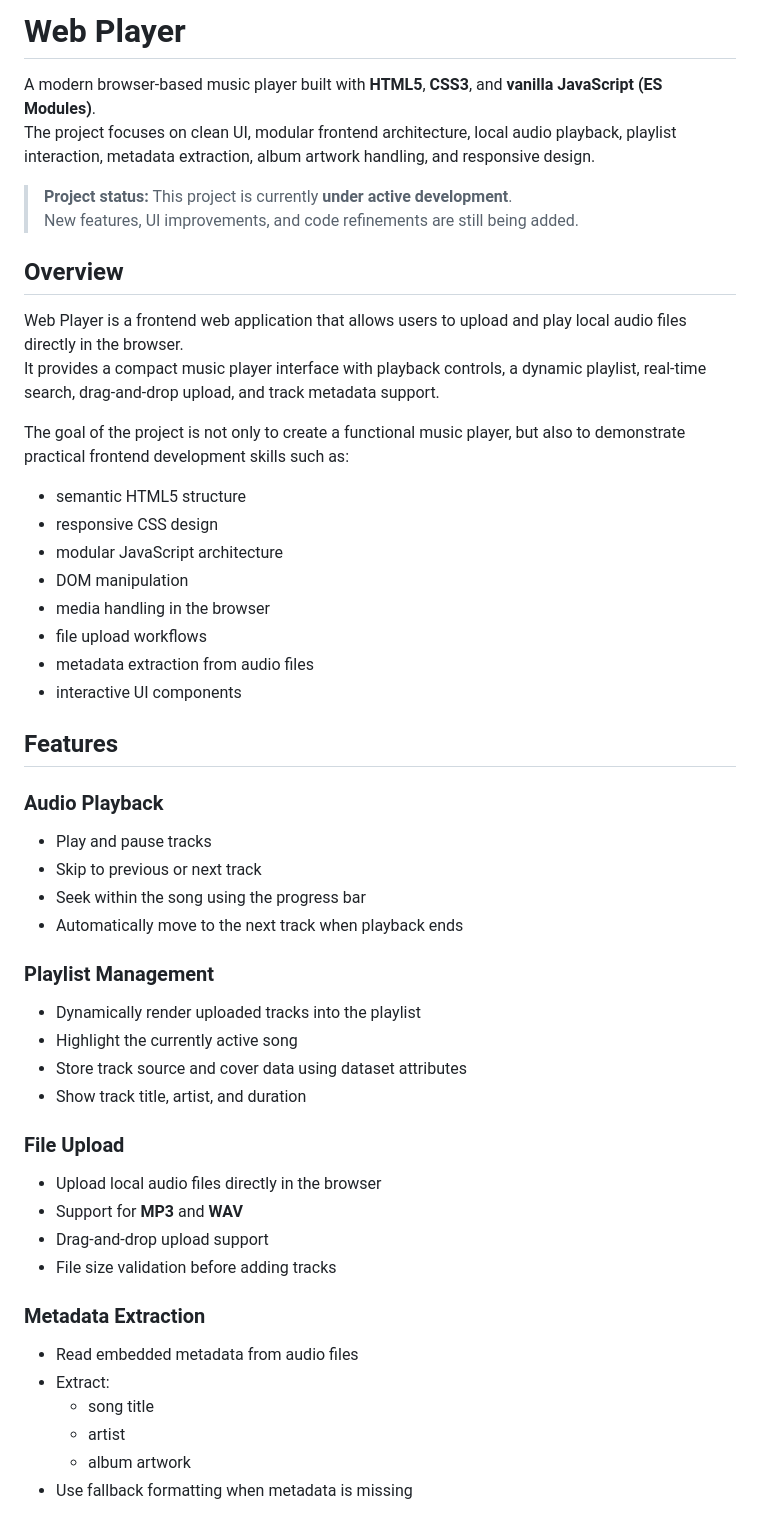
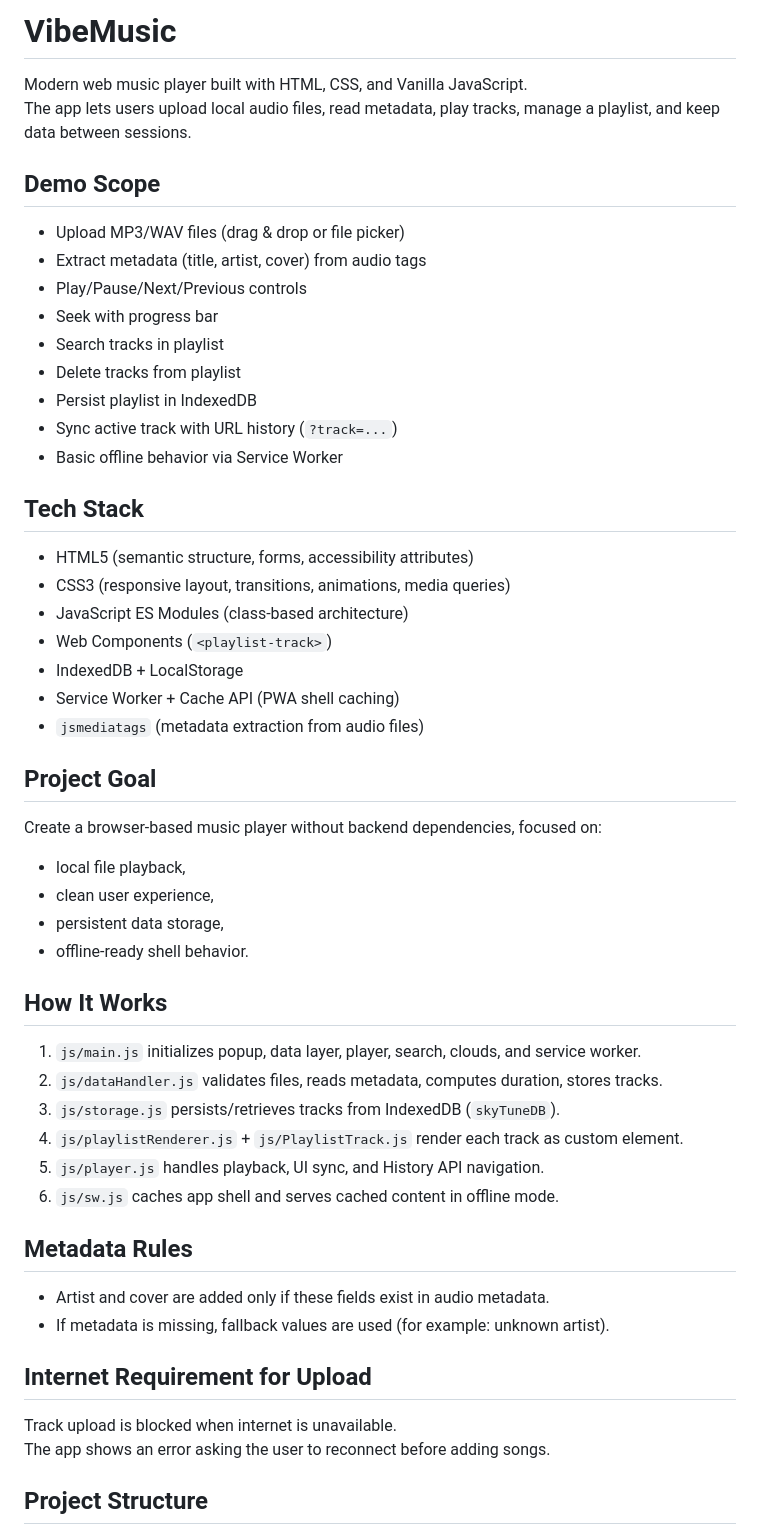
Before and after one commit to Suriok/browser-music-player, a Markdown page: README.md, the part around one of its changes. Drawn GitHub-style.

Commit message:
Revise README for VibeMusic project details
Updated project name, description, and features in README.

```diff
--- a/README.md
+++ b/README.md
@@ -1,56 +1,57 @@
-# Web Player
+# VibeMusic
 
-A modern browser-based music player built with **HTML5**, **CSS3**, and **vanilla JavaScript (ES Modules)**.
-The project focuses on clean UI, modular frontend architecture, local audio playback, playlist interaction, metadata extraction, album artwork handling, and responsive design.
+Modern web music player built with HTML, CSS, and Vanilla JavaScript.
+The app lets users upload local audio files, read metadata, play tracks, manage a playlist, and keep data between sessions.
 
-> **Project status:** This project is currently **under active development**.
-> New features, UI improvements, and code refinements are still being added.
+## Demo Scope
 
+- Upload MP3/WAV files (drag & drop or file picker)
+- Extract metadata (title, artist, cover) from audio tags
+- Play/Pause/Next/Previous controls
+- Seek with progress bar
+- Search tracks in playlist
+- Delete tracks from playlist
+- Persist playlist in IndexedDB
+- Sync active track with URL history (`?track=...`)
+- Basic offline behavior via Service Worker
 
+## Tech Stack
 
-## Overview
+- HTML5 (semantic structure, forms, accessibility attributes)
+- CSS3 (responsive layout, transitions, animations, media queries)
+- JavaScript ES Modules (class-based architecture)
+- Web Components (`<playlist-track>`)
+- IndexedDB + LocalStorage
+- Service Worker + Cache API (PWA shell caching)
+- `jsmediatags` (metadata extraction from audio files)
 
-Web Player is a frontend web application that allows users to upload and play local audio files directly in the browser.
-It provides a compact music player interface with playback controls, a dynamic playlist, real-time search, drag-and-drop upload, and track metadata support.
+## Project Goal
 
-The goal of the project is not only to create a functional music player, but also to demonstrate practical frontend development skills such as:
+Create a browser-based music player without backend dependencies, focused on:
 
-- semantic HTML5 structure
-- responsive CSS design
-- modular JavaScript architecture
-- DOM manipulation
-- media handling in the browser
-- file upload workflows
-- metadata extraction from audio files
-- interactive UI components
+- local file playback,
+- clean user experience,
+- persistent data storage,
+- offline-ready shell behavior.
 
+## How It Works
 
+1. `js/main.js` initializes popup, data layer, player, search, clouds, and service worker.
+2. `js/dataHandler.js` validates files, reads metadata, computes duration, stores tracks.
+3. `js/storage.js` persists/retrieves tracks from IndexedDB (`skyTuneDB`).
+4. `js/playlistRenderer.js` + `js/PlaylistTrack.js` render each track as custom element.
+5. `js/player.js` handles playback, UI sync, and History API navigation.
+6. `js/sw.js` caches app shell and serves cached content in offline mode.
 
-## Features
+## Metadata Rules
 
-### Audio Playback
-- Play and pause tracks
-- Skip to previous or next track
-- Seek within the song using the progress bar
-- Automatically move to the next track when playback ends
+- Artist and cover are added only if these fields exist in audio metadata.
+- If metadata is missing, fallback values are used (for example: unknown artist).
 
-### Playlist Management
-- Dynamically render uploaded tracks into the playlist
-- Highlight the currently active song
-- Store track source and cover data using dataset attributes
-- Show track title, artist, and duration
+## Internet Requirement for Upload
 
-### File Upload
-- Upload local audio files directly in the browser
-- Support for **MP3** and **WAV**
-- Drag-and-drop upload support
-- File size validation before adding tracks
+Track upload is blocked when internet is unavailable.
+The app shows an error asking the user to reconnect before adding songs.
 
-### Metadata Extraction
-- Read embedded metadata from audio files
-- Extract:
-  - song title
-  - artist
-  - album artwork
-- Use fallback formatting when metadata is missing
+## Project Structure
 
```
Also changed, not shown: other parts of README.md (+35 -194 lines).
